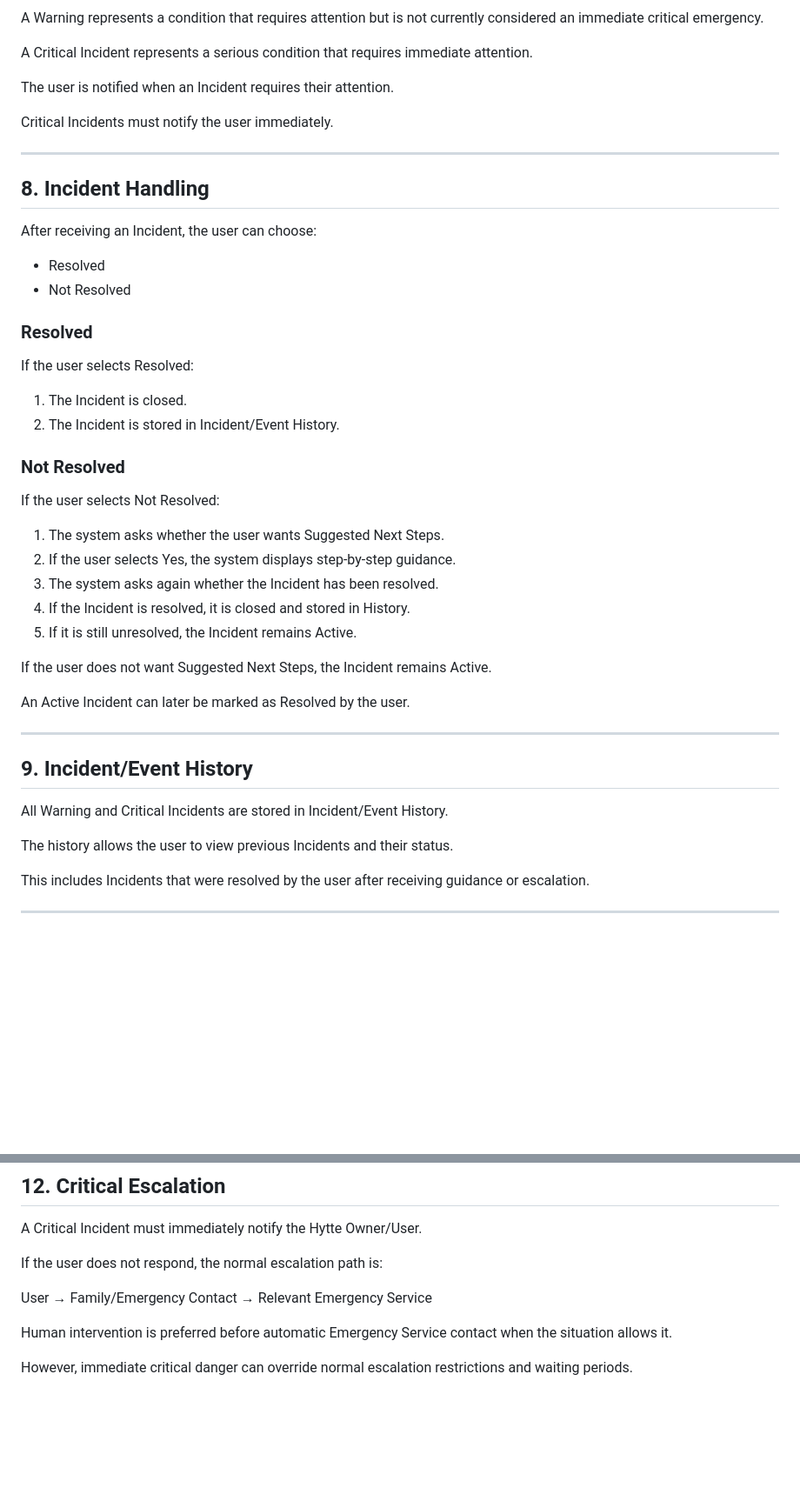
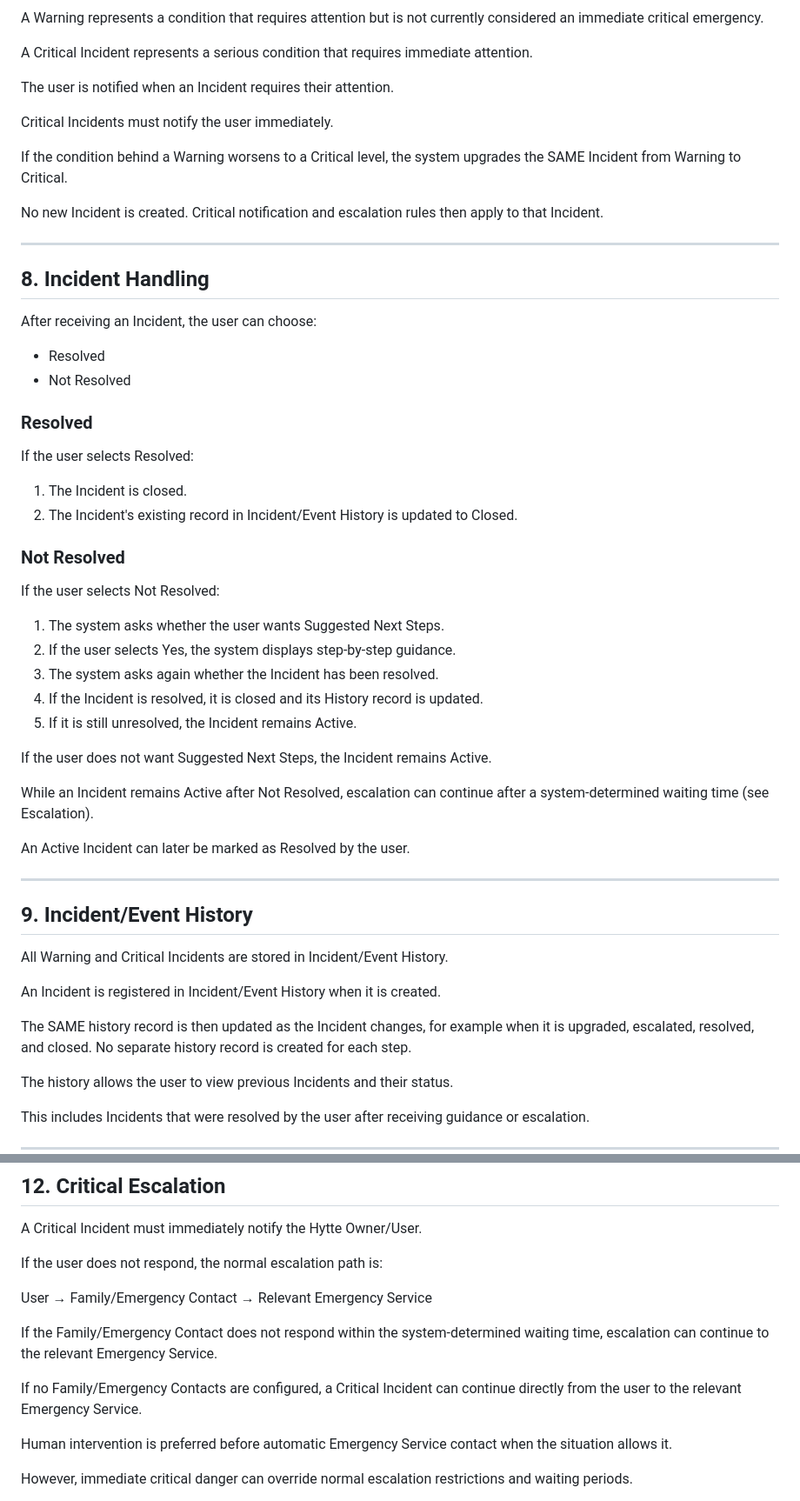
Before and after one commit to hytte-monitoring/hytte-monitoring.github.io, a Markdown page: model/Ground_truth.md, 2 parts joined by grey strips. Shown at 87% size. GitHub-like rendering; blank space fills up the shorter version.

Commit message:
Add agreed clarifications to Ground Truth

```diff
--- a/model/Ground_truth.md
+++ b/model/Ground_truth.md
@@ -187,6 +194,12 @@ The user is notified when an Incident requires their attention.
 
 Critical Incidents must notify the user immediately.
 
+If the condition behind a Warning worsens to a Critical level, the
+system upgrades the SAME Incident from Warning to Critical.
+
+No new Incident is created. Critical notification and escalation rules
+then apply to that Incident.
+
 ---
 
 ## 8. Incident Handling
@@ -201,7 +214,8 @@ After receiving an Incident, the user can choose:
 If the user selects Resolved:
 
 1. The Incident is closed.
-2. The Incident is stored in Incident/Event History.
+2. The Incident's existing record in Incident/Event History is updated
+   to Closed.
 
 ### Not Resolved
 
@@ -210,11 +224,15 @@ If the user selects Not Resolved:
 1. The system asks whether the user wants Suggested Next Steps.
 2. If the user selects Yes, the system displays step-by-step guidance.
 3. The system asks again whether the Incident has been resolved.
-4. If the Incident is resolved, it is closed and stored in History.
+4. If the Incident is resolved, it is closed and its History record is
+   updated.
 5. If it is still unresolved, the Incident remains Active.
 
 If the user does not want Suggested Next Steps, the Incident remains
 Active.
+
+While an Incident remains Active after Not Resolved, escalation can
+continue after a system-determined waiting time (see Escalation).
 
 An Active Incident can later be marked as Resolved by the user.
 
@@ -223,6 +241,12 @@ An Active Incident can later be marked as Resolved by the user.
 ## 9. Incident/Event History
 
 All Warning and Critical Incidents are stored in Incident/Event History.
+
+An Incident is registered in Incident/Event History when it is created.
+
+The SAME history record is then updated as the Incident changes, for
+example when it is upgraded, escalated, resolved, and closed. No
+separate history record is created for each step.
 
 The history allows the user to view previous Incidents and their status.
 
@@ -282,6 +306,13 @@ If the user does not respond, the normal escalation path is:
 User
 → Family/Emergency Contact
 → Relevant Emergency Service
+
+If the Family/Emergency Contact does not respond within the
+system-determined waiting time, escalation can continue to the relevant
+Emergency Service.
+
+If no Family/Emergency Contacts are configured, a Critical Incident can
+continue directly from the user to the relevant Emergency Service.
 
 Human intervention is preferred before automatic Emergency Service
 contact when the situation allows it.
```
Also changed, not shown: other parts of model/Ground_truth.md (+11 -0 lines).
